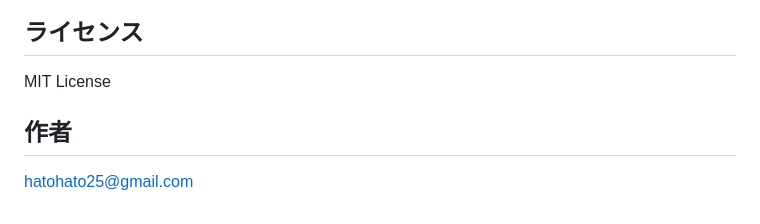
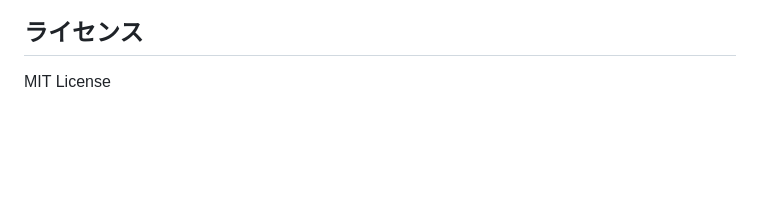
Before and after one commit to hatohato25/simple-book-viewer, a Markdown page: README.md, the part around the change. GitHub-like rendering; blank space fills up the shorter version.

Commit message:
Remove author section from README
Removed author information from the README.

```diff
--- a/README.md
+++ b/README.md
@@ -162,7 +162,3 @@ book-viewer/
 ## ライセンス
 
 MIT License
-
-## 作者
-
-hatohato25@gmail.com
```
